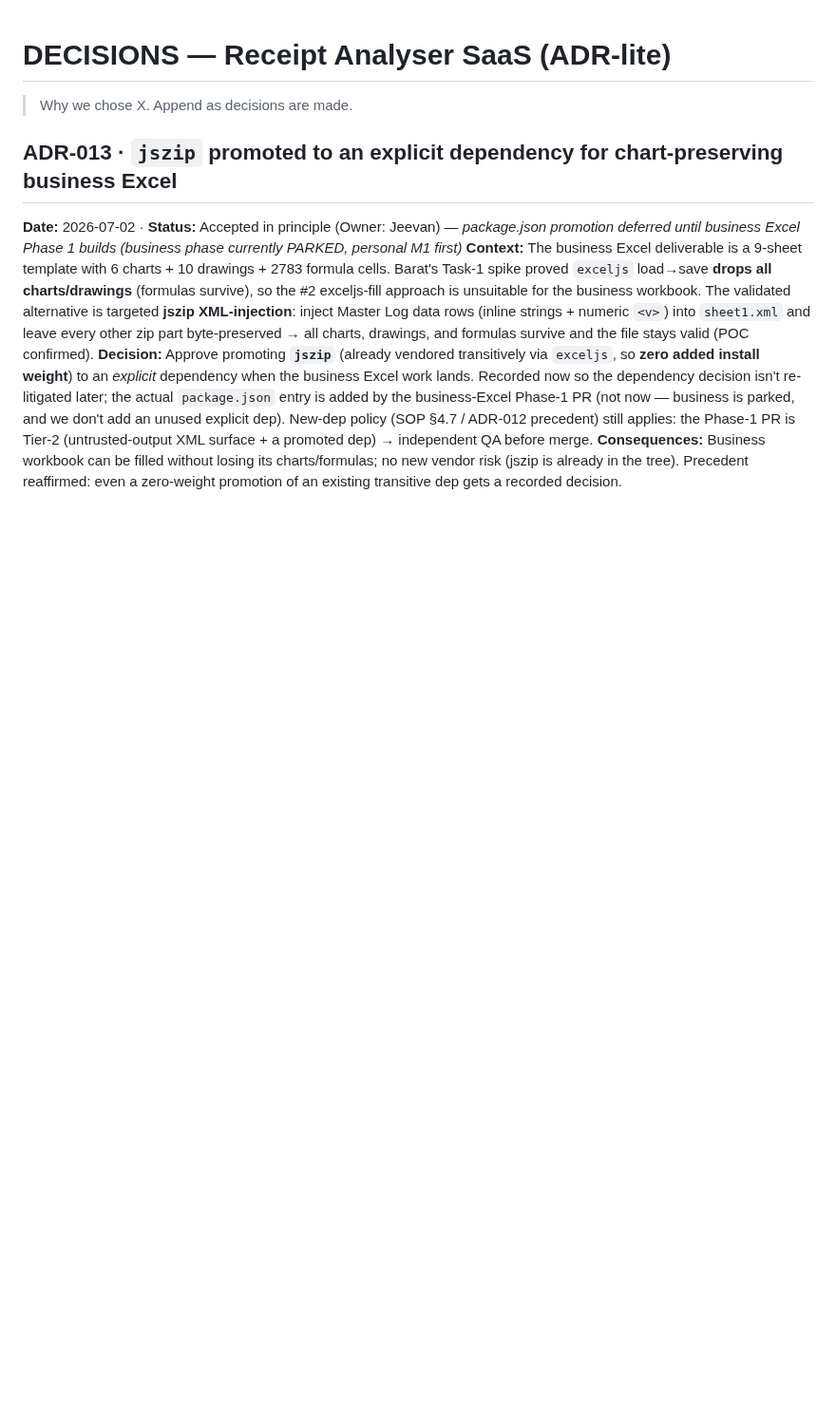
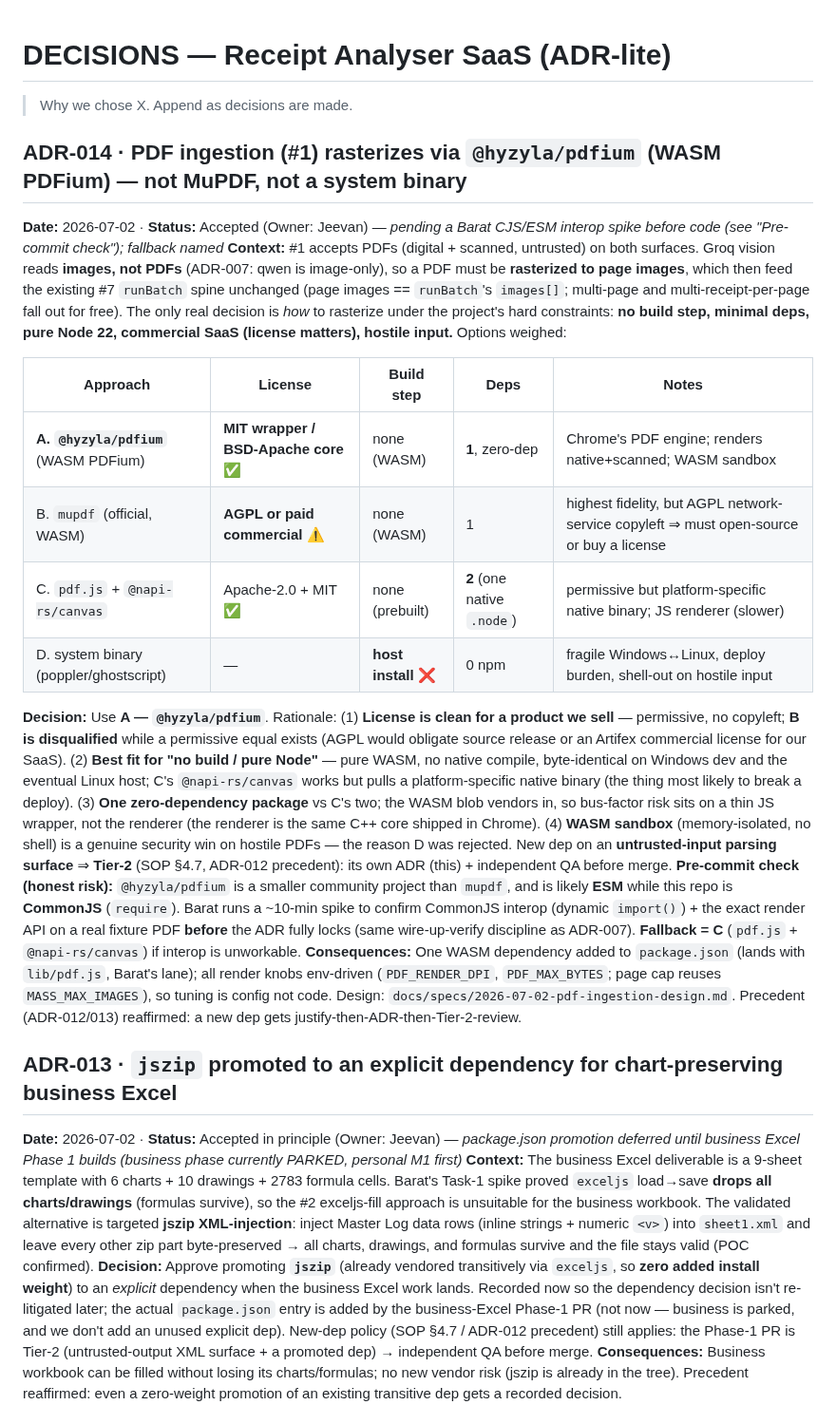
Before and after one commit to baratstylo0-create/snapreceipt-ai-public, a Markdown page: docs/DECISIONS.md, the part around the change. Shown at 95% size. GitHub-like rendering; blank space fills up the shorter version.

```diff
--- a/docs/DECISIONS.md
+++ b/docs/DECISIONS.md
@@ -1,5 +1,20 @@
 # DECISIONS — Receipt Analyser SaaS (ADR-lite)
 > Why we chose X. Append as decisions are made.
+
+## ADR-014 · PDF ingestion (#1) rasterizes via `@hyzyla/pdfium` (WASM PDFium) — not MuPDF, not a system binary
+**Date:** 2026-07-02 · **Status:** Accepted (Owner: Jeevan) — *pending a Barat CJS/ESM interop spike before code (see "Pre-commit check"); fallback named*
+**Context:** #1 accepts PDFs (digital + scanned, untrusted) on both surfaces. Groq vision reads **images, not PDFs** (ADR-007: qwen is image-only), so a PDF must be **rasterized to page images**, which then feed the existing #7 `runBatch` spine unchanged (page images == `runBatch`'s `images[]`; multi-page and multi-receipt-per-page fall out for free). The only real decision is *how* to rasterize under the project's hard constraints: **no build step, minimal deps, pure Node 22, commercial SaaS (license matters), hostile input.** Options weighed:
+
+| Approach | License | Build step | Deps | Notes |
+|---|---|---|---|---|
+| **A. `@hyzyla/pdfium`** (WASM PDFium) | **MIT wrapper / BSD-Apache core** ✅ | none (WASM) | **1**, zero-dep | Chrome's PDF engine; renders native+scanned; WASM sandbox |
+| B. `mupdf` (official, WASM) | **AGPL or paid commercial** ⚠️ | none (WASM) | 1 | highest fidelity, but AGPL network-service copyleft ⇒ must open-source or buy a license |
+| C. `pdf.js` + `@napi-rs/canvas` | Apache-2.0 + MIT ✅ | none (prebuilt) | **2** (one native `.node`) | permissive but platform-specific native binary; JS renderer (slower) |
+| D. system binary (poppler/ghostscript) | — | **host install** ❌ | 0 npm | fragile Windows↔Linux, deploy burden, shell-out on hostile input |
+
+**Decision:** Use **A — `@hyzyla/pdfium`**. Rationale: (1) **License is clean for a product we sell** — permissive, no copyleft; **B is disqualified** while a permissive equal exists (AGPL would obligate source release or an Artifex commercial license for our SaaS). (2) **Best fit for "no build / pure Node"** — pure WASM, no native compile, byte-identical on Windows dev and the eventual Linux host; C's `@napi-rs/canvas` works but pulls a platform-specific native binary (the thing most likely to break a deploy). (3) **One zero-dependency package** vs C's two; the WASM blob vendors in, so bus-factor risk sits on a thin JS wrapper, not the renderer (the renderer is the same C++ core shipped in Chrome). (4) **WASM sandbox** (memory-isolated, no shell) is a genuine security win on hostile PDFs — the reason D was rejected. New dep on an **untrusted-input parsing surface** ⇒ **Tier-2** (SOP §4.7, ADR-012 precedent): its own ADR (this) + independent QA before merge.
+**Pre-commit check (honest risk):** `@hyzyla/pdfium` is a smaller community project than `mupdf`, and is likely **ESM** while this repo is **CommonJS** (`require`). Barat runs a ~10-min spike to confirm CommonJS interop (dynamic `import()`) + the exact render API on a real fixture PDF **before** the ADR fully locks (same wire-up-verify discipline as ADR-007). **Fallback = C** (`pdf.js` + `@napi-rs/canvas`) if interop is unworkable.
+**Consequences:** One WASM dependency added to `package.json` (lands with `lib/pdf.js`, Barat's lane); all render knobs env-driven (`PDF_RENDER_DPI`, `PDF_MAX_BYTES`; page cap reuses `MASS_MAX_IMAGES`), so tuning is config not code. Design: `docs/specs/2026-07-02-pdf-ingestion-design.md`. Precedent (ADR-012/013) reaffirmed: a new dep gets justify-then-ADR-then-Tier-2-review.
 
 ## ADR-013 · `jszip` promoted to an explicit dependency for chart-preserving business Excel
 **Date:** 2026-07-02 · **Status:** Accepted in principle (Owner: Jeevan) — *package.json promotion deferred until business Excel Phase 1 builds (business phase currently PARKED, personal M1 first)*
```
Also changed, not shown: docs/specs/2026-07-02-pdf-ingestion-design.md (added, +204 -0 lines).
